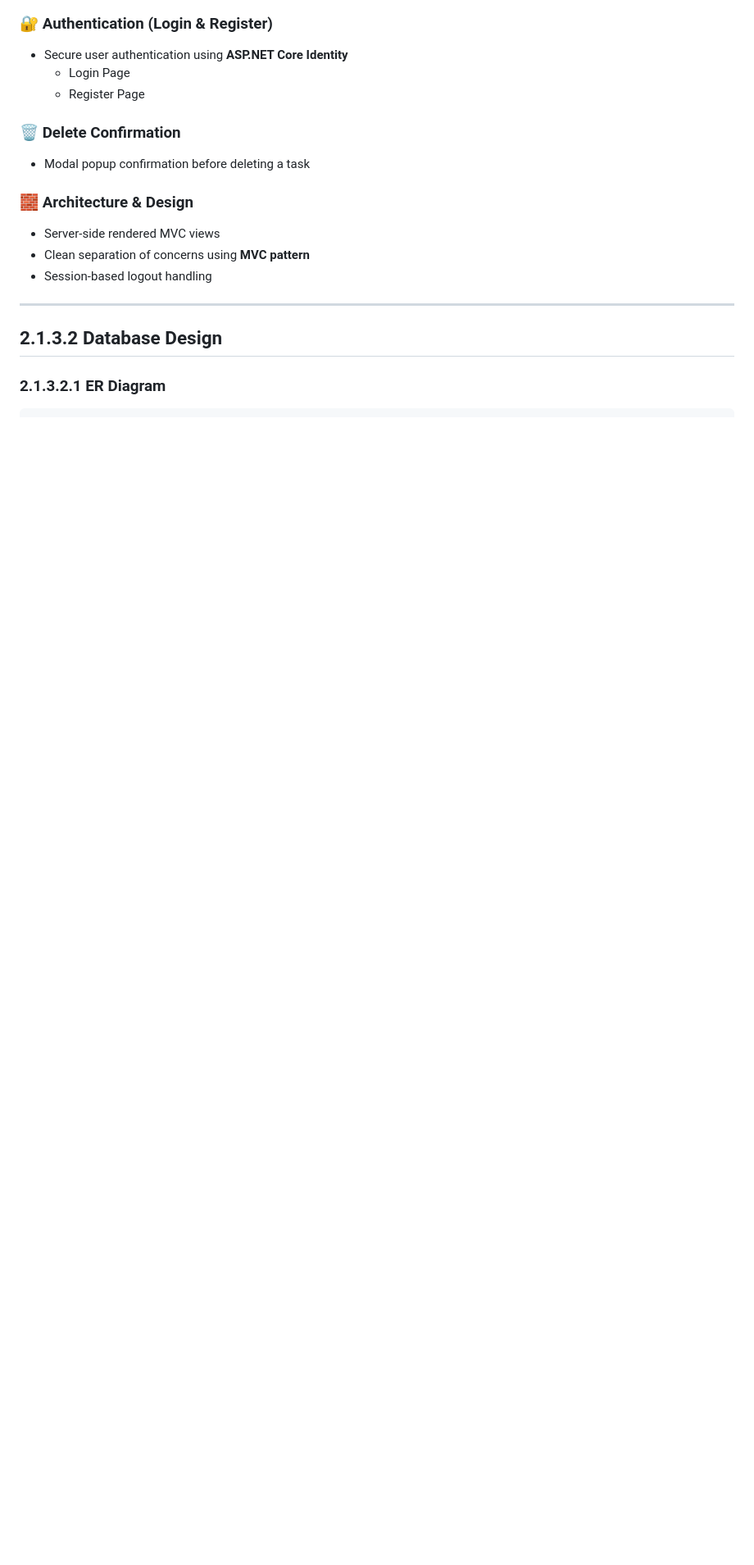
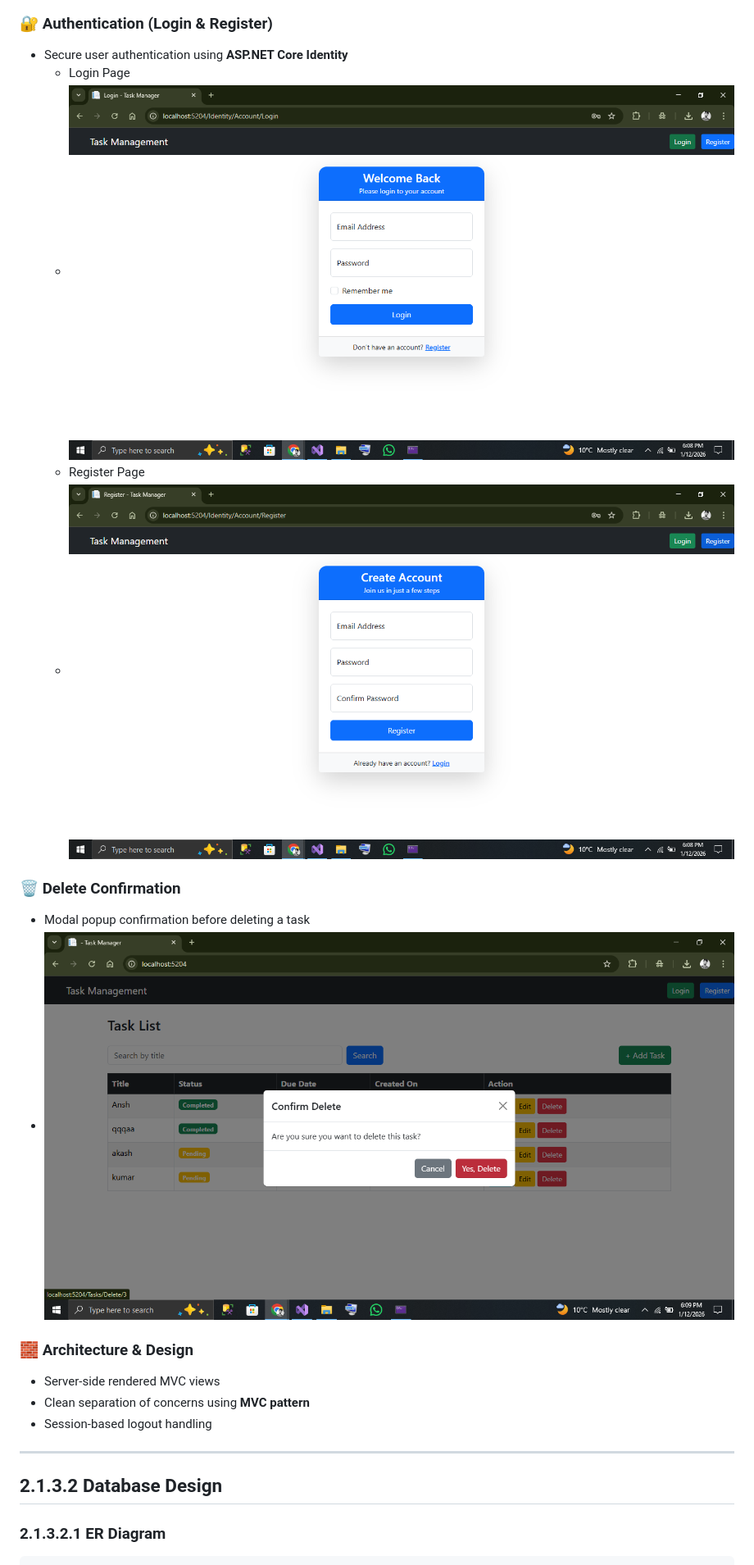
Before and after one commit to Ansh04122001/TaskManagement, a Markdown page: README.md, the part around one of its changes. Shown at 82% size. Rendered like a GitHub page; blank space fills up the shorter version.

```diff
--- a/README.md
+++ b/README.md
@@ -24,10 +27,13 @@ This project is a **Task Management System** built using **ASP.NET Core MVC** an
 ### 🔐 Authentication (Login & Register)
 - Secure user authentication using **ASP.NET Core Identity**
   - Login Page
+  - ![login](Screenshots/login.png)
   - Register Page
+  - ![Register](Screenshots/register.png)
 
 ### 🗑️ Delete Confirmation
 - Modal popup confirmation before deleting a task
+- ![Delete Task](Screenshots/delete-confirmation.png)
 
 ### 🧱 Architecture & Design
 - Server-side rendered MVC views
```
Also changed, not shown: other parts of README.md (+3 -0 lines).
